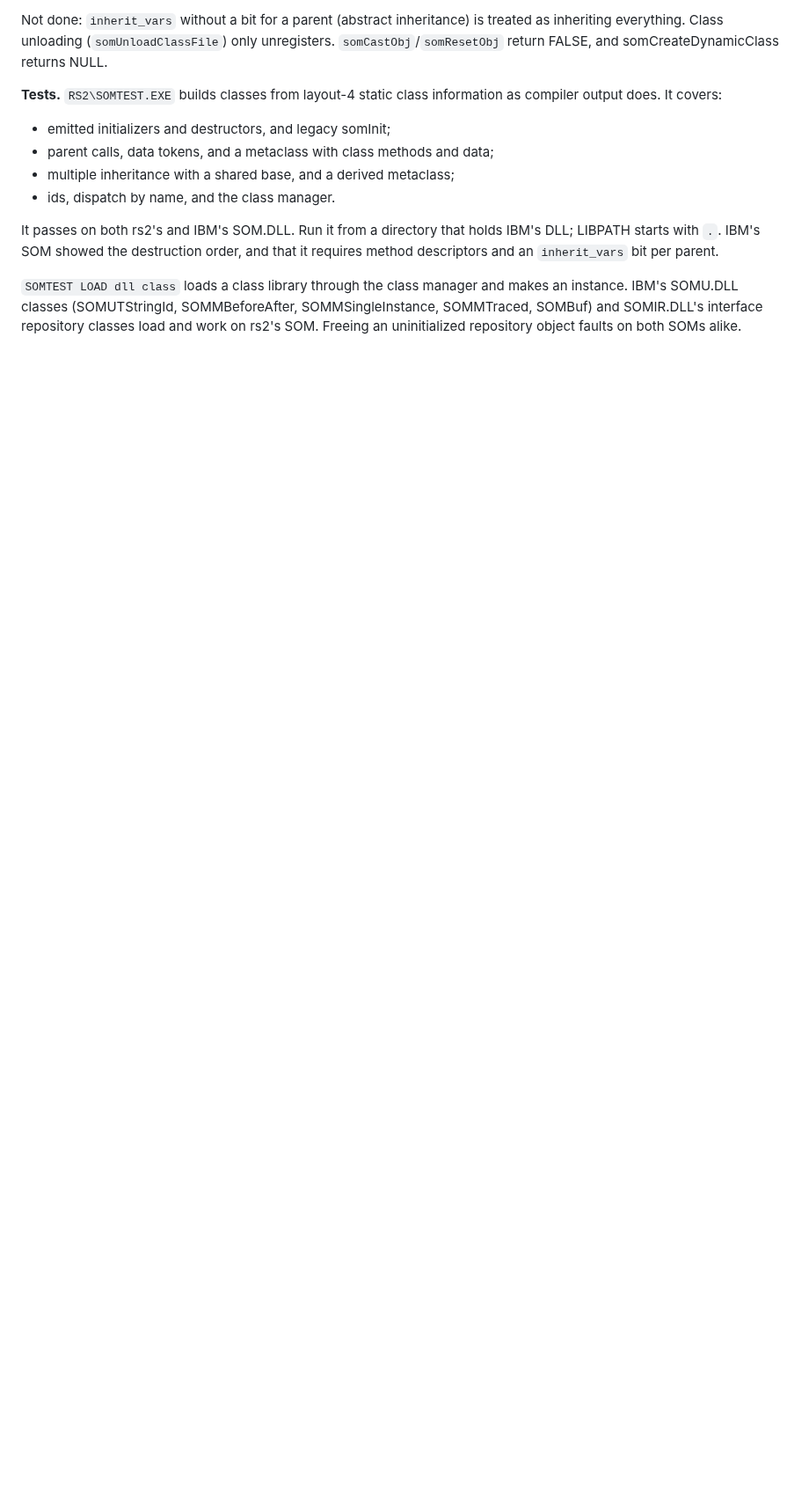
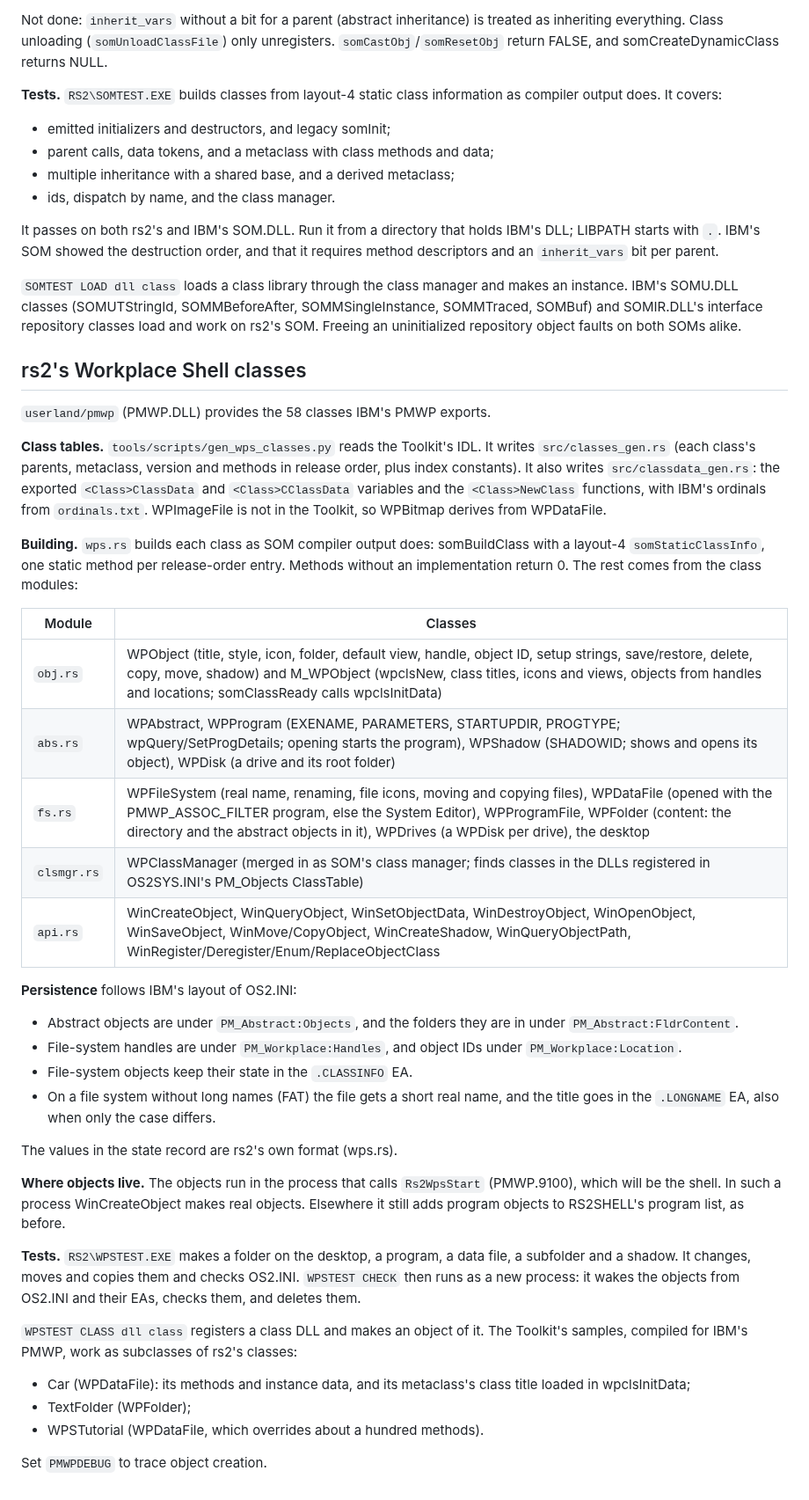
Before and after one commit to dparnell/rs-2, a Markdown page: docs/WPS.md, the part around one of its changes. Shown at 88% size. GitHub-like rendering; blank space fills up the shorter version.

Commit message:
docs: rs2's Workplace Shell classes (class tables from the IDL, building, the class modules, persistence, tests with the Toolkit's samples); roadmap
Co-Authored-By: Claude Opus 5.5 <noreply@anthropic.com>

```diff
--- a/docs/WPS.md
+++ b/docs/WPS.md
@@ -319,3 +317,62 @@ manager and makes an instance. IBM's SOMU.DLL classes (SOMUTStringId,
 SOMMBeforeAfter, SOMMSingleInstance, SOMMTraced, SOMBuf) and SOMIR.DLL's
 interface repository classes load and work on rs2's SOM. Freeing an
 uninitialized repository object faults on both SOMs alike.
+
+
+## rs2's Workplace Shell classes
+
+`userland/pmwp` (PMWP.DLL) provides the 58 classes IBM's PMWP exports.
+
+**Class tables.** `tools/scripts/gen_wps_classes.py` reads the Toolkit's
+IDL. It writes `src/classes_gen.rs` (each class's parents, metaclass,
+version and methods in release order, plus index constants). It also
+writes `src/classdata_gen.rs`: the exported `<Class>ClassData` and
+`<Class>CClassData` variables and the `<Class>NewClass` functions, with
+IBM's ordinals from `ordinals.txt`. WPImageFile is not in the Toolkit,
+so WPBitmap derives from WPDataFile.
+
+**Building.** `wps.rs` builds each class as SOM compiler output does:
+somBuildClass with a layout-4 `somStaticClassInfo`, one static method
+per release-order entry. Methods without an implementation return 0.
+The rest comes from the class modules:
+
+| Module | Classes |
+|--------|---------|
+| `obj.rs` | WPObject (title, style, icon, folder, default view, handle, object ID, setup strings, save/restore, delete, copy, move, shadow) and M_WPObject (wpclsNew, class titles, icons and views, objects from handles and locations; somClassReady calls wpclsInitData) |
+| `abs.rs` | WPAbstract, WPProgram (EXENAME, PARAMETERS, STARTUPDIR, PROGTYPE; wpQuery/SetProgDetails; opening starts the program), WPShadow (SHADOWID; shows and opens its object), WPDisk (a drive and its root folder) |
+| `fs.rs` | WPFileSystem (real name, renaming, file icons, moving and copying files), WPDataFile (opened with the PMWP_ASSOC_FILTER program, else the System Editor), WPProgramFile, WPFolder (content: the directory and the abstract objects in it), WPDrives (a WPDisk per drive), the desktop |
+| `clsmgr.rs` | WPClassManager (merged in as SOM's class manager; finds classes in the DLLs registered in OS2SYS.INI's PM_Objects ClassTable) |
+| `api.rs` | WinCreateObject, WinQueryObject, WinSetObjectData, WinDestroyObject, WinOpenObject, WinSaveObject, WinMove/CopyObject, WinCreateShadow, WinQueryObjectPath, WinRegister/Deregister/Enum/ReplaceObjectClass |
+
+**Persistence** follows IBM's layout of OS2.INI:
+- Abstract objects are under `PM_Abstract:Objects`, and the folders they
+  are in under `PM_Abstract:FldrContent`.
+- File-system handles are under `PM_Workplace:Handles`, and object IDs
+  under `PM_Workplace:Location`.
+- File-system objects keep their state in the `.CLASSINFO` EA.
+- On a file system without long names (FAT) the file gets a short real
+  name, and the title goes in the `.LONGNAME` EA, also when only the
+  case differs.
+
+The values in the state record are rs2's own format (wps.rs).
+
+**Where objects live.** The objects run in the process that calls
+`Rs2WpsStart` (PMWP.9100), which will be the shell. In such a process
+WinCreateObject makes real objects. Elsewhere it still adds program
+objects to RS2SHELL's program list, as before.
+
+**Tests.** `RS2\WPSTEST.EXE` makes a folder on the desktop, a program,
+a data file, a subfolder and a shadow. It changes, moves and copies
+them and checks OS2.INI. `WPSTEST CHECK` then runs as a new process:
+it wakes the objects from OS2.INI and their EAs, checks them, and
+deletes them.
+
+`WPSTEST CLASS dll class` registers a class DLL and makes an object of
+it. The Toolkit's samples, compiled for IBM's PMWP, work as subclasses
+of rs2's classes:
+- Car (WPDataFile): its methods and instance data, and its metaclass's
+  class title loaded in wpclsInitData;
+- TextFolder (WPFolder);
+- WPSTutorial (WPDataFile, which overrides about a hundred methods).
+
+Set `PMWPDEBUG` to trace object creation.
```
Also changed, not shown: other parts of docs/WPS.md (+6 -8 lines), docs/ROADMAP.md (+8 -1 lines).
